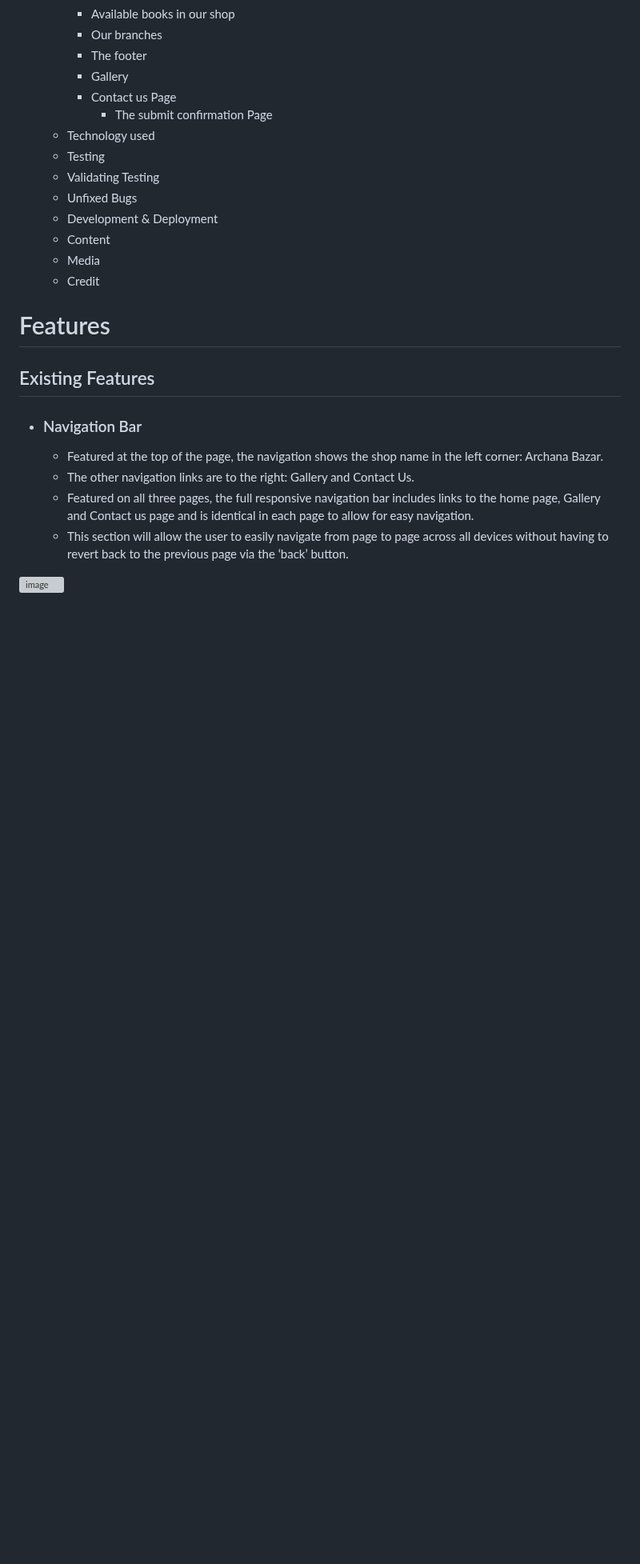
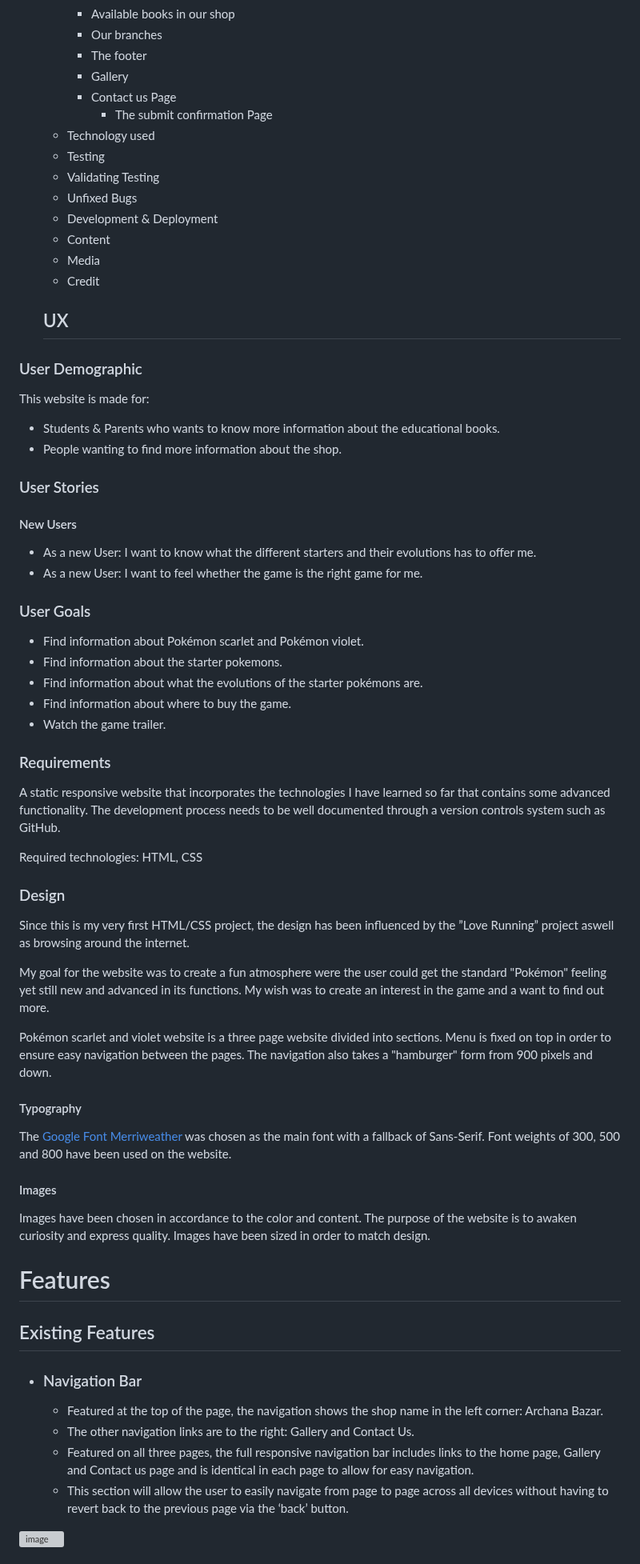
Before and after one commit to AmarDange/Archana-Bazar, a Markdown page: README.md, the part around the change. Shown at 80% size. GitHub-like rendering; blank space fills up the shorter version; grey boxes are pictures that could not be loaded.

```diff
--- a/README.md
+++ b/README.md
@@ -38,6 +38,55 @@ This website also provides an option to the user for any specific inquiry for th
    - Content
    - Media
    - Credit
+
+   ## UX
+
+### User Demographic
+
+This website is made for:
+
+ - Students & Parents who wants to know more information about the educational books.
+ - People wanting to find more information about the shop.
+
+### User Stories
+
+
+#### New Users
+
+ - As a new User: I want to know what the different starters and their evolutions has to offer me.
+ - As a new User: I want to feel whether the game is the right game for me.
+
+### User Goals
+
+ - Find information about Pokémon scarlet and Pokémon violet.
+ - Find information about the starter pokemons.
+ - Find information about what the evolutions of the starter pokémons are.
+ - Find information about where to buy the game.
+ - Watch the game trailer.
+
+### Requirements
+
+A static responsive website that incorporates the technologies I have learned so far that contains some advanced functionality. The development process needs to be well documented through a version controls system such as GitHub.
+
+Required technologies: HTML, CSS
+
+### Design
+
+Since this is my very first HTML/CSS project, the design has been influenced by the ”Love Running” project aswell as browsing around the internet.
+
+My goal for the website was to create a fun atmosphere were the user could get the standard "Pokémon" feeling yet still new and advanced in its functions. My wish was to create an interest in the game and a want to find out more.
+
+Pokémon scarlet and violet website is a three page website divided into sections. Menu is fixed on top in order to ensure easy navigation between the pages. The navigation also takes a "hamburger" form from 900 pixels and down.
+
+
+#### Typography
+
+The [Google Font Merriweather](https://fonts.google.com/specimen/Merriweather?query=mont) was chosen as the main font with a fallback of Sans-Serif. Font weights of 300, 500 and 800 have been used on the website.
+
+#### Images
+
+Images have been chosen in accordance to the color and content. The purpose of the website is to awaken curiosity and express quality. Images have been sized in order to match design.
+
 
 # Features
 ## Existing Features
```
